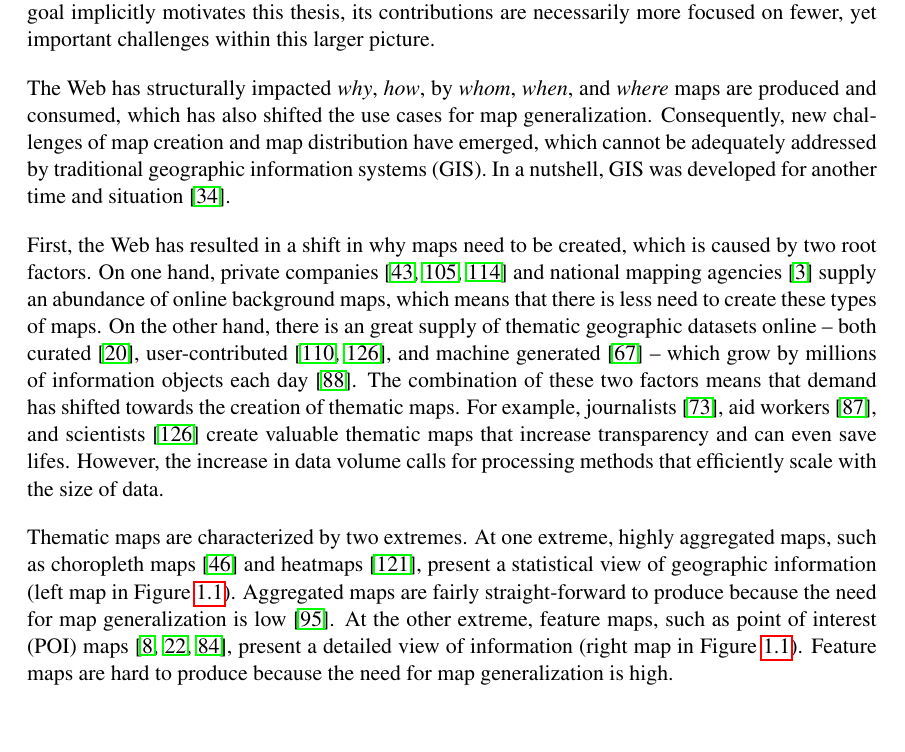
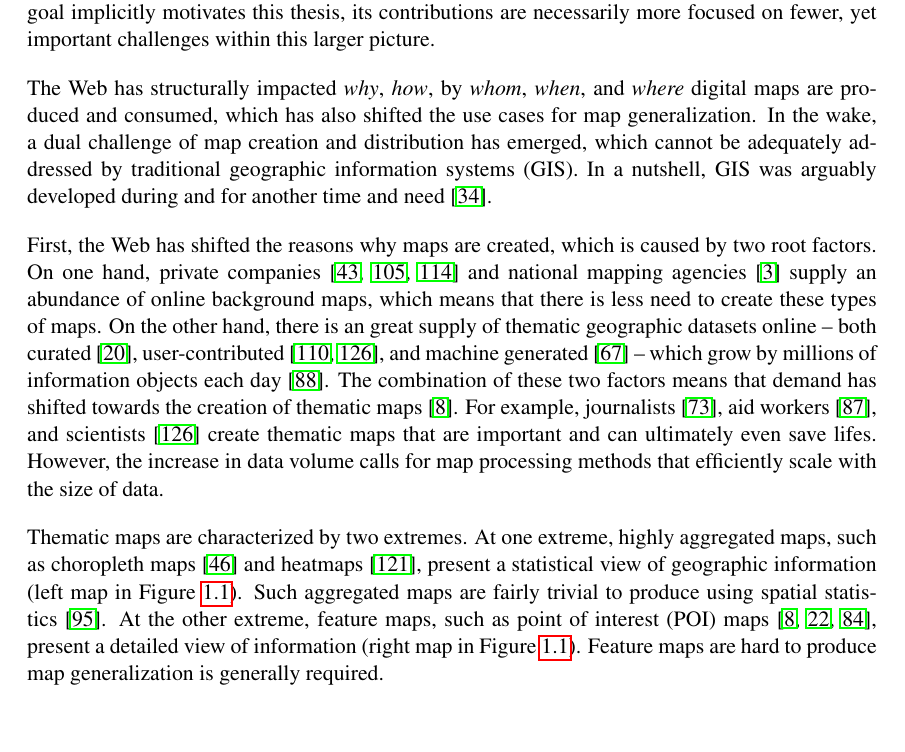
Before and after one commit to skipperkongen/phd-thesis, a LaTeX thesis (thesis.tex): part of page 10 of 99, cut so that both start at the same text. Compiled offline with pdfLaTeX.

Commit message:
1 jan, rush to the finish line

```diff
--- a/thesis.tex
+++ b/thesis.tex
@@ -199,11 +199,11 @@ Map visualization studies how the vast geography of the Earth can be displayed,
 This thesis has studied the operations of a national mapping agency~\cite{gst2014digitalmapsupply}. Recently, national maping agencies have come under pressure, as commercial mapping alternatives, such as Google and Bing Maps, routinely dominate in terms of price, ease-of-use, availability, performance and scalability. While little has been written about this, the effect is evident to anyone working with maps and geographic information on the web. The outset of this thesis was to understand the techniques that have enabled the success of commercial mapping providers, see if the techniques can be improved, and finally transfer the knowledge into the public domain. While this promethean goal implicitly motivates this thesis, its contributions are necessarily more focused on fewer, yet important challenges within this larger picture.
 
 % The changes and challenges caused by the web.
-The Web has structurally impacted \emph{why}, \emph{how}, by \emph{whom}, \emph{when}, and \emph{where} maps are produced and consumed, which has also shifted the use cases for map generalization. Consequently, new challenges of map creation and map distribution have emerged, which cannot be adequately addressed by traditional geographic information systems (GIS). In a nutshell, GIS was developed for another time and situation~\cite{ucgis2014tomlinson}.
-
-First, the Web has resulted in a shift in why maps need to be created, which is caused by two root factors. On one hand, private companies~\cite{google2014maps,stamen2014tiles,vizzuality2012cartodb} and national mapping agencies~\cite{gst2014digitalmapsupply} supply an abundance of online background maps, which means that there is less need to create these types of maps. On the other hand, there is an great supply of thematic geographic datasets online -- both curated~\cite{mst2014miljo}, user-contributed~\cite{twitter2014twitter,zooniverse2014oldweather}, and machine generated~\cite{planetlabs2014flock1} -- which grow by millions of information objects each day~\cite{openstreetmap2014stats}. The combination of these two factors means that demand has shifted towards the creation of thematic maps. For example, journalists~\cite{lomet2012warstories}, aid workers~\cite{openstreetmap2010haiti}, and scientists~\cite{zooniverse2014oldweather} create valuable thematic maps that increase transparency and can even save lifes. However, the increase in data volume calls for processing methods that efficiently scale with the size of data.
-
-Thematic maps are characterized by two extremes. At one extreme, highly aggregated maps, such as choropleth maps~\cite{guardian2013ananas} and heatmaps~\cite{wiki2014heatmap}, present a statistical view of geographic information (left map in Figure~\ref{fig:introduction:background:mashups}). Aggregated maps are fairly straight-forward to produce because the need for map generalization is low~\cite{ripley2005spatial}. At the other extreme, feature maps, such as point of interest (POI) maps~\cite{bereuter2013real, sarma2012fusiontables,nutanong2012multiresolution}, present a detailed view of information (right map in Figure~\ref{fig:introduction:background:mashups}). Feature maps are hard to produce because the need for map generalization is high.
+The Web has structurally impacted \emph{why}, \emph{how}, by \emph{whom}, \emph{when}, and \emph{where} digital maps are produced and consumed, which has also shifted the use cases for map generalization. In the wake, a dual challenge of map creation and distribution has emerged, which cannot be adequately addressed by traditional geographic information systems (GIS). In a nutshell, GIS was arguably developed during and for another time and need~\cite{ucgis2014tomlinson}.
+
+First, the Web has shifted the reasons why maps are created, which is caused by two root factors. On one hand, private companies~\cite{google2014maps,stamen2014tiles,vizzuality2012cartodb} and national mapping agencies~\cite{gst2014digitalmapsupply} supply an abundance of online background maps, which means that there is less need to create these types of maps. On the other hand, there is an great supply of thematic geographic datasets online -- both curated~\cite{mst2014miljo}, user-contributed~\cite{twitter2014twitter,zooniverse2014oldweather}, and machine generated~\cite{planetlabs2014flock1} -- which grow by millions of information objects each day~\cite{openstreetmap2014stats}. The combination of these two factors means that demand has shifted towards the creation of thematic maps~\cite{bereuter2013real}. For example, journalists~\cite{lomet2012warstories}, aid workers~\cite{openstreetmap2010haiti}, and scientists~\cite{zooniverse2014oldweather} create thematic maps that are important and can ultimately even save lifes. However, the increase in data volume calls for map processing methods that efficiently scale with the size of data.
+
+Thematic maps are characterized by two extremes. At one extreme, highly aggregated maps, such as choropleth maps~\cite{guardian2013ananas} and heatmaps~\cite{wiki2014heatmap}, present a statistical view of geographic information (left map in Figure~\ref{fig:introduction:background:mashups}). Such aggregated maps are fairly trivial to produce using spatial statistics~\cite{ripley2005spatial}. At the other extreme, feature maps, such as point of interest (POI) maps~\cite{bereuter2013real, sarma2012fusiontables,nutanong2012multiresolution}, present a detailed view of information (right map in Figure~\ref{fig:introduction:background:mashups}). Feature maps are hard to produce map generalization is generally required.
 
 Second, the Web has caused a change in how and by whom maps are created. While map creation was traditionally the domain of cartographic experts, this is no longer the case. This is partly because demand for thematic maps on the web has grown faster than the number of cartographic experts who can create them. This has created a human resources challenge, which is being addressed by the development of more intuitive and expressive design interfaces, which promise to enable anyone to create maps. The need for rapid thematic mapping has driven the development of fully-automatic mapping systems~\cite{sarma2012fusiontables,nutanong2012multiresolution}. However, these systems have completely sacrificed expressibility in order to gain productivity. Arguably, a fully-automatic mapping system is likely to be suboptimal for most cases. The alternative is to use traditional mapping systems, which were chiefly created for the production of complex maps of the Earth~\cite{lamy1999application,ware2003generalization_sa}. They are certainly powerful enough. However, these systems are hard and time-consuming to use, which in turn makes them costly. Clearly, there is a need for expressible map design interfaces that can be time-efficiently operated by cartographic novices.
 
```
